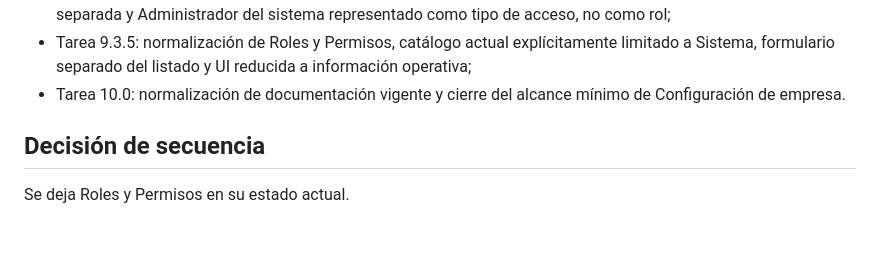
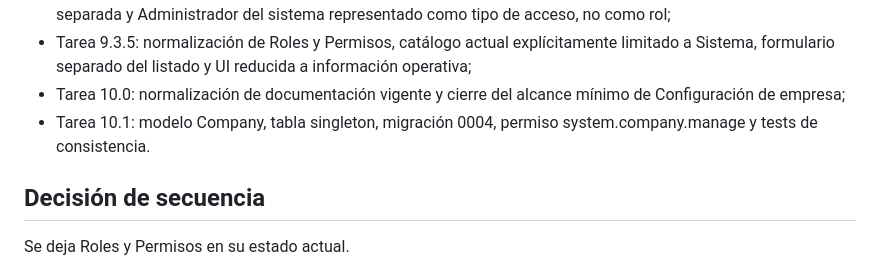
Before and after one commit to Nerpiti86/NeriSoft, a Markdown page: docs/04-roadmap.md, the part around the change. Drawn GitHub-style; blank space fills up the shorter version.

Commit message:
docs: mark company model task complete

```diff
--- a/docs/04-roadmap.md
+++ b/docs/04-roadmap.md
@@ -21,7 +21,8 @@ Completado:
 - Tarea 9.3: asignación de roles a usuarios y permisos granulares en Gestión de Usuarios;
 - reorganización de Configuración: portada propia, Usuarios y Roles como destinos independientes, Mi cuenta separada y Administrador del sistema representado como tipo de acceso, no como rol;
 - Tarea 9.3.5: normalización de Roles y Permisos, catálogo actual explícitamente limitado a Sistema, formulario separado del listado y UI reducida a información operativa;
-- Tarea 10.0: normalización de documentación vigente y cierre del alcance mínimo de Configuración de empresa.
+- Tarea 10.0: normalización de documentación vigente y cierre del alcance mínimo de Configuración de empresa;
+- Tarea 10.1: modelo Company, tabla singleton, migración 0004, permiso system.company.manage y tests de consistencia.
 
 ## Decisión de secuencia
 
```
